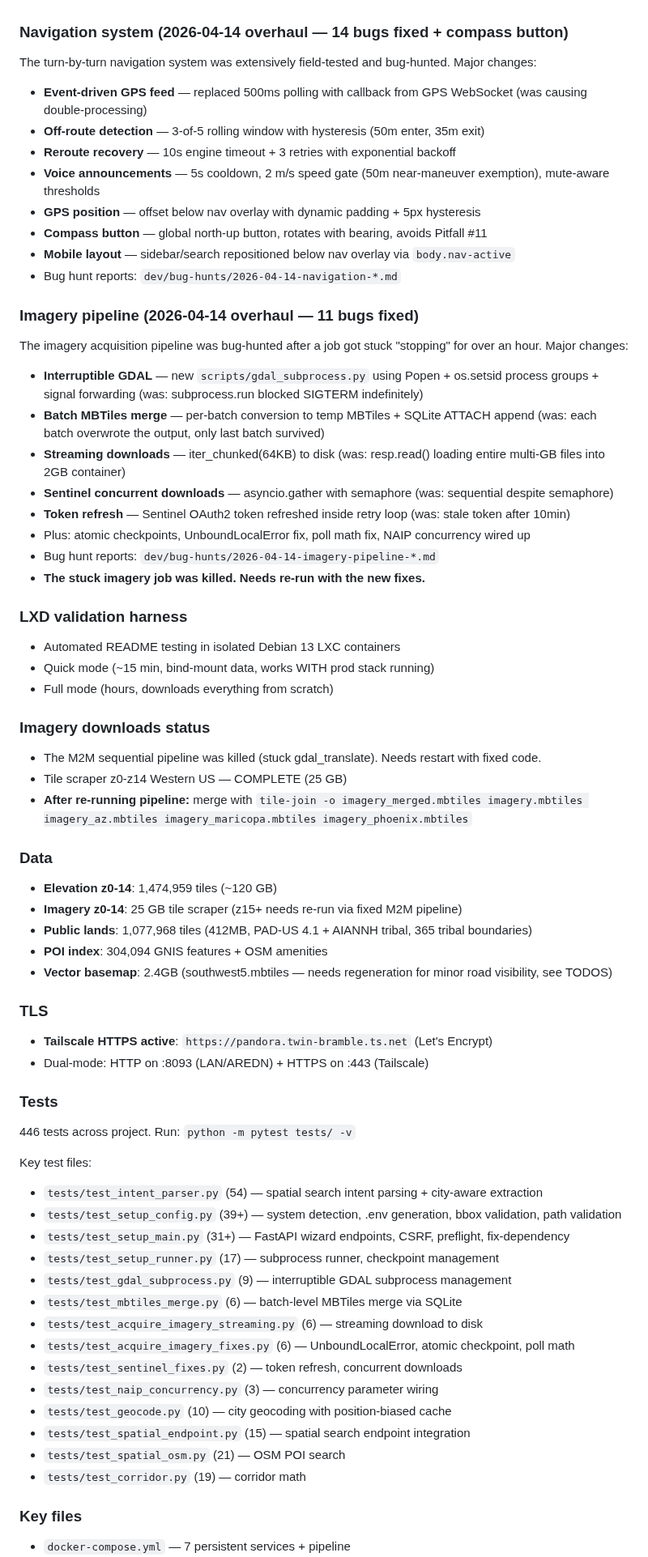
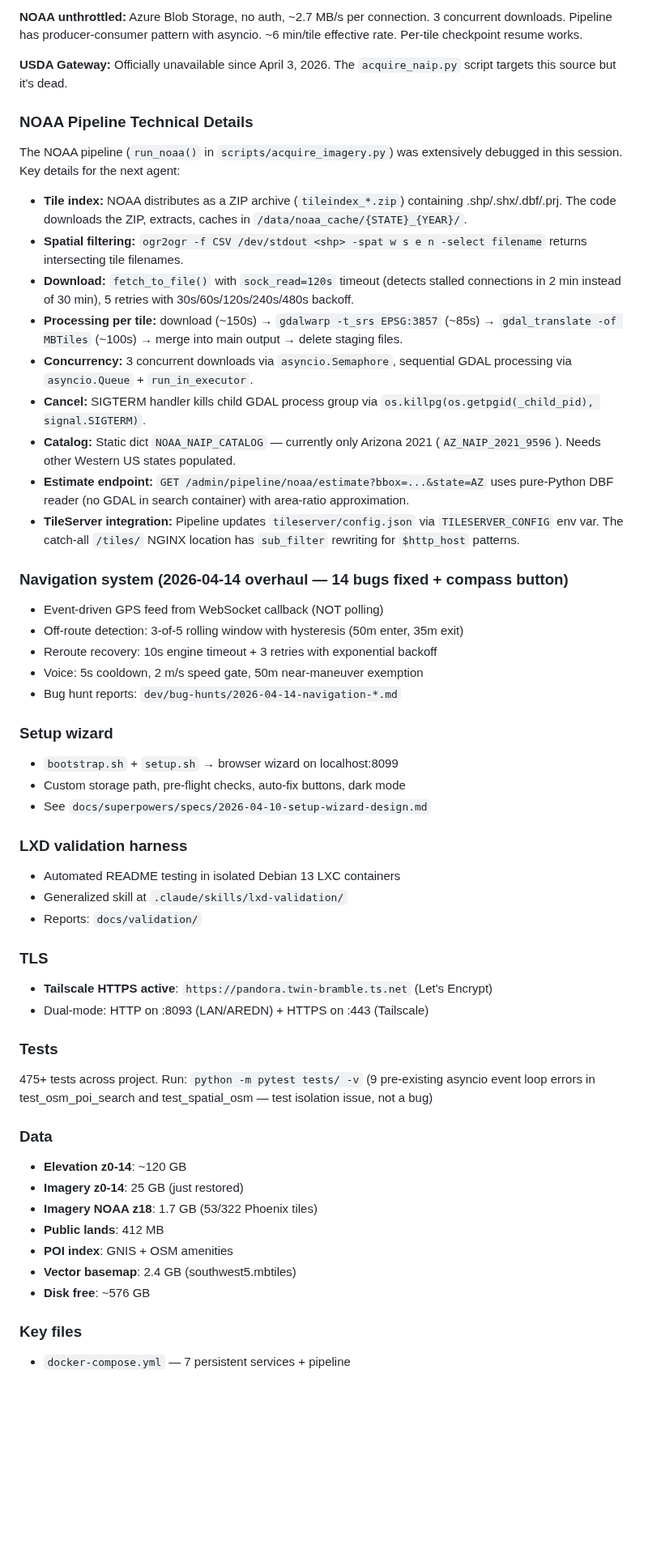
Before and after one commit to cameronzucker/geographica, a Markdown page: START.md, the part around one of its changes. Shown at 81% size. Drawn GitHub-style; blank space fills up the shorter version.

```diff
--- a/START.md
+++ b/START.md
@@ -46,65 +138,54 @@ Geographica is an offline-first GIS platform for AREDN amateur radio mesh networ
+**NOAA unthrottled:** Azure Blob Storage, no auth, ~2.7 MB/s per connection. 3 concurrent downloads. Pipeline has producer-consumer pattern with asyncio. ~6 min/tile effective rate. Per-tile checkpoint resume works.
+
+**USDA Gateway:** Officially unavailable since April 3, 2026. The `acquire_naip.py` script targets this source but it's dead.
+
+### NOAA Pipeline Technical Details
+
+The NOAA pipeline (`run_noaa()` in `scripts/acquire_imagery.py`) was extensively debugged in this session. Key details for the next agent:
+
+- **Tile index:** NOAA distributes as a ZIP archive (`tileindex_*.zip`) containing .shp/.shx/.dbf/.prj. The code downloads the ZIP, extracts, caches in `/data/noaa_cache/{STATE}_{YEAR}/`.
+- **Spatial filtering:** `ogr2ogr -f CSV /dev/stdout <shp> -spat w s e n -select filename` returns intersecting tile filenames.
+- **Download:** `fetch_to_file()` with `sock_read=120s` timeout (detects stalled connections in 2 min instead of 30 min), 5 retries with 30s/60s/120s/240s/480s backoff.
+- **Processing per tile:** download (~150s) → `gdalwarp -t_srs EPSG:3857` (~85s) → `gdal_translate -of MBTiles` (~100s) → merge into main output → delete staging files.
+- **Concurrency:** 3 concurrent downloads via `asyncio.Semaphore`, sequential GDAL processing via `asyncio.Queue` + `run_in_executor`.
+- **Cancel:** SIGTERM handler kills child GDAL process group via `os.killpg(os.getpgid(_child_pid), signal.SIGTERM)`.
+- **Catalog:** Static dict `NOAA_NAIP_CATALOG` — currently only Arizona 2021 (`AZ_NAIP_2021_9596`). Needs other Western US states populated.
+- **Estimate endpoint:** `GET /admin/pipeline/noaa/estimate?bbox=...&state=AZ` uses pure-Python DBF reader (no GDAL in search container) with area-ratio approximation.
+- **TileServer integration:** Pipeline updates `tileserver/config.json` via `TILESERVER_CONFIG` env var. The catch-all `/tiles/` NGINX location has `sub_filter` rewriting for `$http_host` patterns.
 
 ### Navigation system (2026-04-14 overhaul — 14 bugs fixed + compass button)
-The turn-by-turn navigation system was extensively field-tested and bug-hunted. Major changes:
-- **Event-driven GPS feed** — replaced 500ms polling with callback from GPS WebSocket (was causing double-processing)
-- **Off-route detection** — 3-of-5 rolling window with hysteresis (50m enter, 35m exit)
-- **Reroute recovery** — 10s engine timeout + 3 retries with exponential backoff
-- **Voice announcements** — 5s cooldown, 2 m/s speed gate (50m near-maneuver exemption), mute-aware thresholds
-- **GPS position** — offset below nav overlay with dynamic padding + 5px hysteresis
-- **Compass button** — global north-up button, rotates with bearing, avoids Pitfall #11
-- **Mobile layout** — sidebar/search repositioned below nav overlay via `body.nav-active`
+- Event-driven GPS feed from WebSocket callback (NOT polling)
+- Off-route detection: 3-of-5 rolling window with hysteresis (50m enter, 35m exit)
+- Reroute recovery: 10s engine timeout + 3 retries with exponential backoff
+- Voice: 5s cooldown, 2 m/s speed gate, 50m near-maneuver exemption
 - Bug hunt reports: `dev/bug-hunts/2026-04-14-navigation-*.md`
 
-### Imagery pipeline (2026-04-14 overhaul — 11 bugs fixed)
-The imagery acquisition pipeline was bug-hunted after a job got stuck "stopping" for over an hour. Major changes:
-- **Interruptible GDAL** — new `scripts/gdal_subprocess.py` using Popen + os.setsid process groups + signal forwarding (was: subprocess.run blocked SIGTERM indefinitely)
-- **Batch MBTiles merge** — per-batch conversion to temp MBTiles + SQLite ATTACH append (was: each batch overwrote the output, only last batch survived)
-- **Streaming downloads** — iter_chunked(64KB) to disk (was: resp.read() loading entire multi-GB files into 2GB container)
-- **Sentinel concurrent downloads** — asyncio.gather with semaphore (was: sequential despite semaphore)
-- **Token refresh** — Sentinel OAuth2 token refreshed inside retry loop (was: stale token after 10min)
-- Plus: atomic checkpoints, UnboundLocalError fix, poll math fix, NAIP concurrency wired up
-- Bug hunt reports: `dev/bug-hunts/2026-04-14-imagery-pipeline-*.md`
-- **The stuck imagery job was killed. Needs re-run with the new fixes.**
+### Setup wizard
+- `bootstrap.sh` + `setup.sh` → browser wizard on localhost:8099
+- Custom storage path, pre-flight checks, auto-fix buttons, dark mode
+- See `docs/superpowers/specs/2026-04-10-setup-wizard-design.md`
 
 ### LXD validation harness
 - Automated README testing in isolated Debian 13 LXC containers
-- Quick mode (~15 min, bind-mount data, works WITH prod stack running)
-- Full mode (hours, downloads everything from scratch)
-
-### Imagery downloads status
-- The M2M sequential pipeline was killed (stuck gdal_translate). Needs restart with fixed code.
-- Tile scraper z0-z14 Western US — COMPLETE (25 GB)
-- **After re-running pipeline:** merge with `tile-join -o imagery_merged.mbtiles imagery.mbtiles imagery_az.mbtiles imagery_maricopa.mbtiles imagery_phoenix.mbtiles`
-
-### Data
-- **Elevation z0-14**: 1,474,959 tiles (~120 GB)
-- **Imagery z0-14**: 25 GB tile scraper (z15+ needs re-run via fixed M2M pipeline)
-- **Public lands**: 1,077,968 tiles (412MB, PAD-US 4.1 + AIANNH tribal, 365 tribal boundaries)
-- **POI index**: 304,094 GNIS features + OSM amenities
-- **Vector basemap**: 2.4GB (southwest5.mbtiles — needs regeneration for minor road visibility, see TODOS)
+- Generalized skill at `.claude/skills/lxd-validation/`
+- Reports: `docs/validation/`
 
 ### TLS
 - **Tailscale HTTPS active**: `https://pandora.twin-bramble.ts.net` (Let's Encrypt)
 - Dual-mode: HTTP on :8093 (LAN/AREDN) + HTTPS on :443 (Tailscale)
 
 ### Tests
-446 tests across project. Run: `python -m pytest tests/ -v`
+475+ tests across project. Run: `python -m pytest tests/ -v`
+(9 pre-existing asyncio event loop errors in test_osm_poi_search and test_spatial_osm — test isolation issue, not a bug)
 
-Key test files:
-- `tests/test_intent_parser.py` (54) — spatial search intent parsing + city-aware extraction
-- `tests/test_setup_config.py` (39+) — system detection, .env generation, bbox validation, path validation
-- `tests/test_setup_main.py` (31+) — FastAPI wizard endpoints, CSRF, preflight, fix-dependency
-- `tests/test_setup_runner.py` (17) — subprocess runner, checkpoint management
-- `tests/test_gdal_subprocess.py` (9) — interruptible GDAL subprocess management
-- `tests/test_mbtiles_merge.py` (6) — batch-level MBTiles merge via SQLite
-- `tests/test_acquire_imagery_streaming.py` (6) — streaming download to disk
-- `tests/test_acquire_imagery_fixes.py` (6) — UnboundLocalError, atomic checkpoint, poll math
-- `tests/test_sentinel_fixes.py` (2) — token refresh, concurrent downloads
-- `tests/test_naip_concurrency.py` (3) — concurrency parameter wiring
-- `tests/test_geocode.py` (10) — city geocoding with position-biased cache
-- `tests/test_spatial_endpoint.py` (15) — spatial search endpoint integration
-- `tests/test_spatial_osm.py` (21) — OSM POI search
-- `tests/test_corridor.py` (19) — corridor math
+### Data
+- **Elevation z0-14**: ~120 GB
+- **Imagery z0-14**: 25 GB (just restored)
+- **Imagery NOAA z18**: 1.7 GB (53/322 Phoenix tiles)
+- **Public lands**: 412 MB
+- **POI index**: GNIS + OSM amenities
+- **Vector basemap**: 2.4 GB (southwest5.mbtiles)
+- **Disk free**: ~576 GB
 
 ### Key files
 - `docker-compose.yml` — 7 persistent services + pipeline
```
Also changed, not shown: other parts of START.md (+119 -65 lines).
